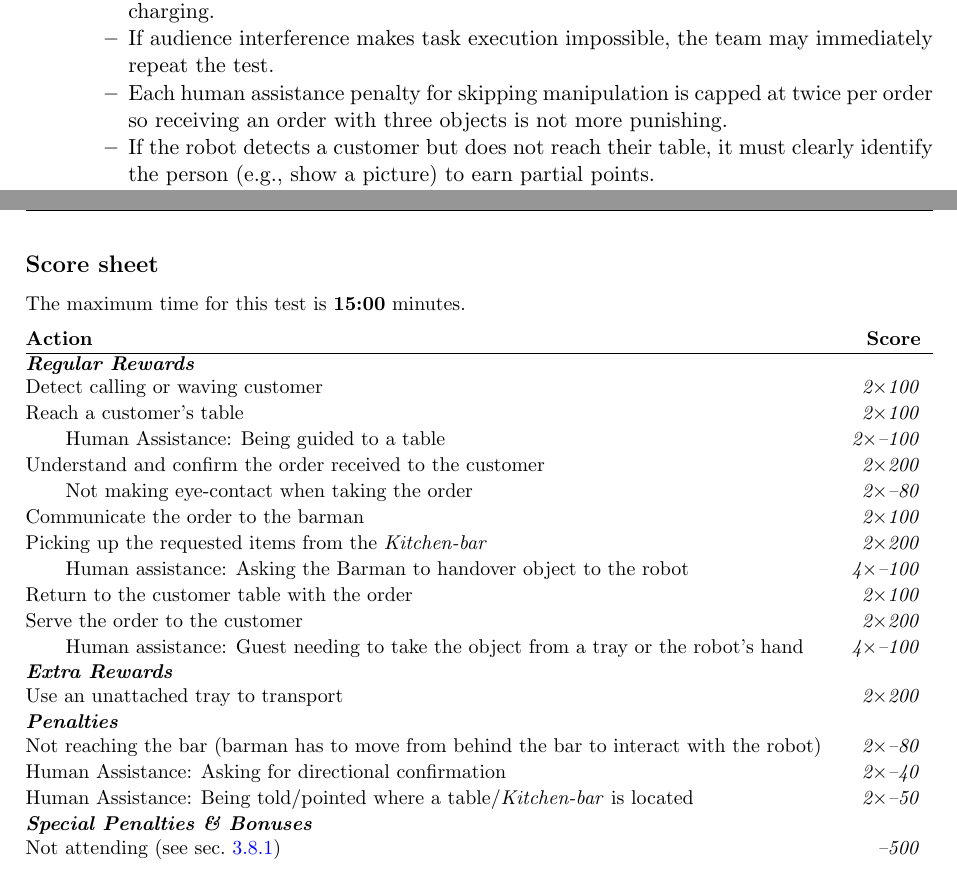
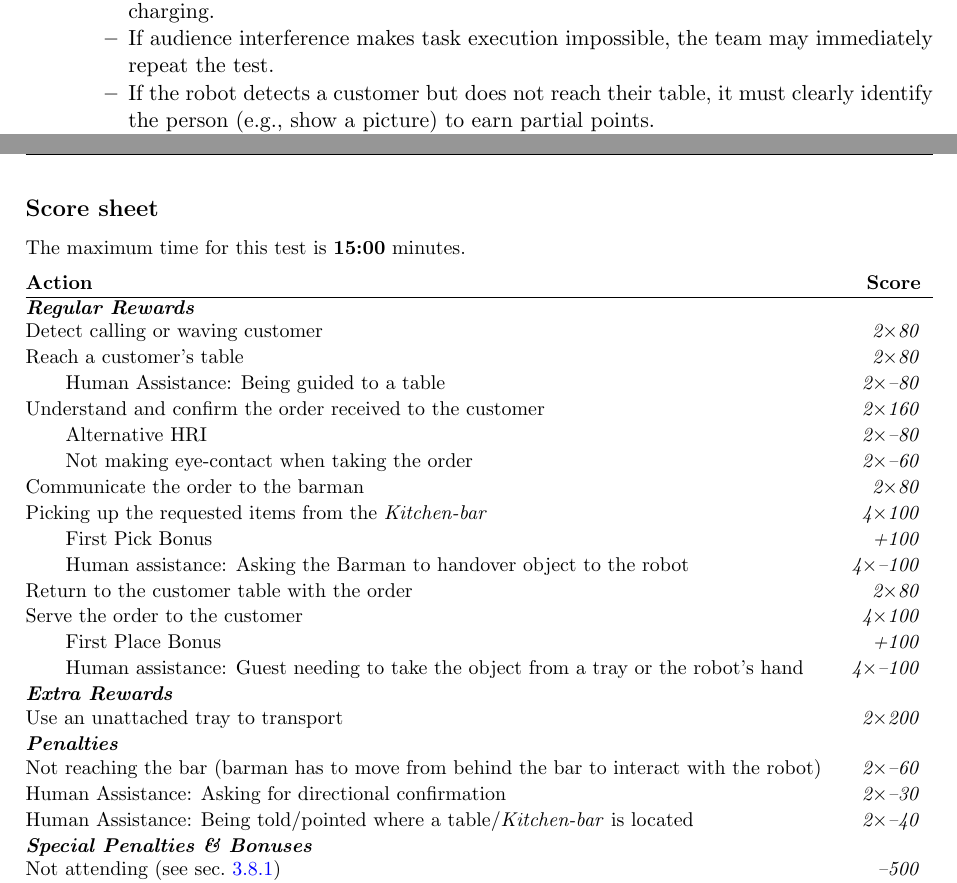
Before and after one commit to RoboCupAtHome/RuleBook, a LaTeX thesis (documents/rulebook.tex, which reads scoresheets/Restaurant.tex, tasks/Restaurant.tex): two parts of pages 59 and 60 of 72, joined at a grey line, cut so that both start at the same text. Compiled offline with pdfLaTeX.

Commit message:
Updated scores. More relevancy to manipulation with 20% reduction on non manipulation scoring items. Added first pick/place bonus.

```diff
--- a/scoresheets/Restaurant.tex
+++ b/scoresheets/Restaurant.tex
@@ -1,25 +1,28 @@
 \small\begin{scorelist}[timelimit=15]
 	\scoreheading{Regular Rewards}
-	\scoreitem[2]{100}{Detect calling or waving customer}
-	\scoreitem[2]{100}{Reach a customer's table}
-		\scorepen[2]{100}{Human Assistance: Being guided to a table}
-	\scoreitem[2]{200}{Understand and confirm the order received to the customer}
-		\scorepen[2]{80}{Not making eye-contact when taking the order}
-	\scoreitem[2]{100}{Communicate the order to the barman}
-	\scoreitem[2]{200}{Picking up the requested items from the \textit{Kitchen-bar}}
+	\scoreitem[2]{80}{Detect calling or waving customer}
+	\scoreitem[2]{80}{Reach a customer's table}
+		\scorepen[2]{80}{Human Assistance: Being guided to a table}
+	\scoreitem[2]{160}{Understand and confirm the order received to the customer}
+		\scorepen[2]{80}{Alternative HRI}
+		\scorepen[2]{60}{Not making eye-contact when taking the order}
+	\scoreitem[2]{80}{Communicate the order to the barman}
+	\scoreitem[4]{100}{Picking up the requested items from the \textit{Kitchen-bar}}
+		\scoremod{100}{First Pick Bonus}
 		\scorepen[4]{100}{Human assistance: Asking the Barman to handover object to the robot}
 
-	\scoreitem[2]{100}{Return to the customer table with the order}
-	\scoreitem[2]{200}{Serve the order to the customer}
+	\scoreitem[2]{80}{Return to the customer table with the order}
+	\scoreitem[4]{100}{Serve the order to the customer}
+		\scoremod{100}{First Place Bonus}
 		\scorepen[4]{100}{Human assistance: Guest needing to take the object from a tray or the robot's hand}
 
 	\scoreheading{Extra Rewards}
 	\scoreitem[2]{200}{Use an unattached tray to transport}
 
 	\scoreheading{Penalties}
-	\penaltyitem[2]{80}{Not reaching the bar (barman has to move from behind the bar to interact with the robot)}
-	\penaltyitem[2]{40}{Human Assistance: Asking for directional confirmation}
-	\penaltyitem[2]{50}{Human Assistance: Being told/pointed where a table/\textit{Kitchen-bar} is located}
+	\penaltyitem[2]{60}{Not reaching the bar (barman has to move from behind the bar to interact with the robot)}
+	\penaltyitem[2]{30}{Human Assistance: Asking for directional confirmation}
+	\penaltyitem[2]{40}{Human Assistance: Being told/pointed where a table/\textit{Kitchen-bar} is located}
 
 \end{scorelist}
 
--- a/tasks/Restaurant.tex
+++ b/tasks/Restaurant.tex
@@ -98,7 +98,6 @@ Teams are allowed a single restart during the restaurant task. The following rul
 		\item If requested, the \textit{Professional Barman} will place the order in a basket or tray for the robot to deliver it.
 		\item Only two team members are allowed near the robot upon arrival for watching and charging.
 		\item If audience interference makes task execution impossible, the team may immediately repeat the test.
-		\item Each human assistance penalty for skipping manipulation is capped at twice per order so receiving an order with three objects is not more punishing.
 		\item If the robot detects a customer but does not reach their table, it must clearly identify the person (e.g., show a picture) to earn partial points.
 		\item When at the front of the queue, teams may begin startup procedures with the robot stationary. Once called, the robot must be brought directly and steadily to the start location—only minor adjustments are allowed (no back-and-forth or full turns).
 	\end{itemize}
```
